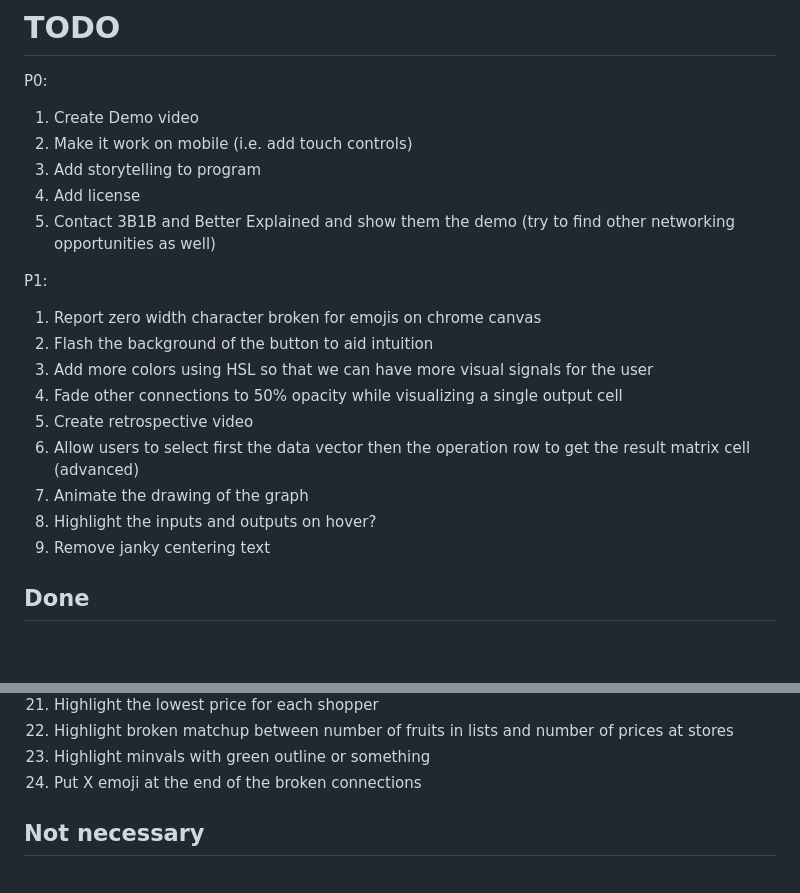
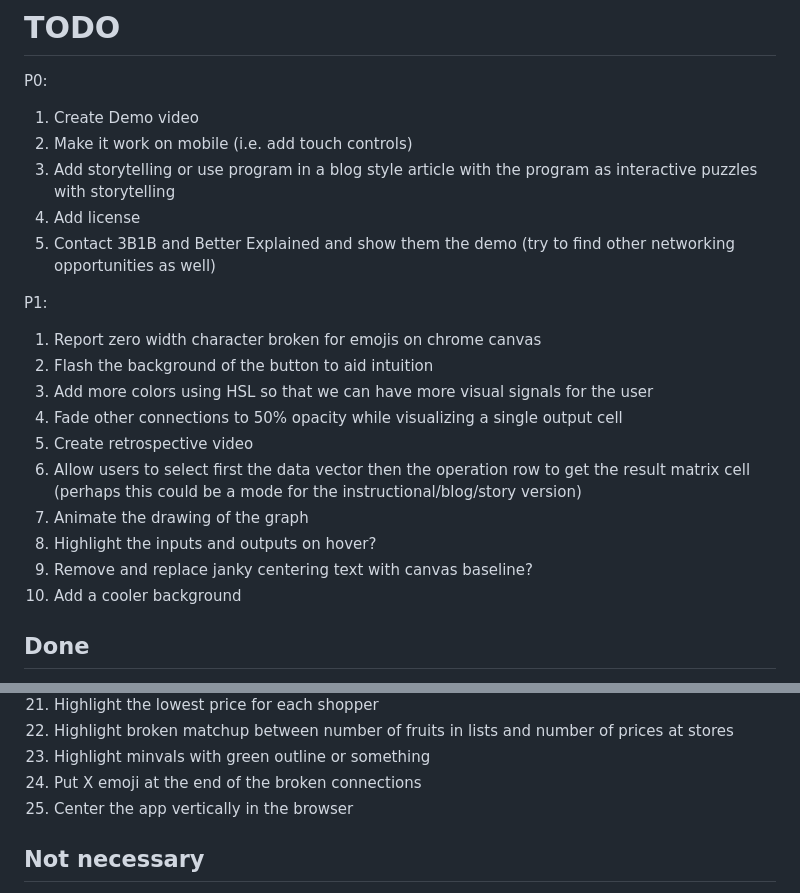
Before and after one commit to EvanBurnette/matmul_viz, a Markdown page: TODO.md, 2 parts joined by grey strips. GitHub-like rendering; blank space fills up the shorter version.

Commit message:
Update todo

```diff
--- a/TODO.md
+++ b/TODO.md
@@ -2,7 +2,7 @@
 P0:
 1. Create Demo video
 1. Make it work on mobile (i.e. add touch controls)
-1. Add storytelling to program
+1. Add storytelling or use program in a blog style article with the program as interactive puzzles with storytelling
 1. Add license
 1. Contact 3B1B and Better Explained and show them the demo (try to find other networking opportunities as well)
 
@@ -12,10 +12,11 @@ P1:
 1. Add more colors using HSL so that we can have more visual signals for the user
 1. Fade other connections to 50% opacity while visualizing a single output cell
 1. Create retrospective video
-1. Allow users to select first the data vector then the operation row to get the result matrix cell (advanced)
+1. Allow users to select first the data vector then the operation row to get the result matrix cell (perhaps this could be a mode for the instructional/blog/story version)
 1. Animate the drawing of the graph
 1. Highlight the inputs and outputs on hover?
-1. Remove janky centering text
+1. Remove and replace janky centering text with canvas baseline?
+1. Add a cooler background
 
 ## Done
 1. figure out why operations matrix is so small and make it consistently sized with the rest of the matrices
@@ -54,6 +55,7 @@ P1:
 1. Highlight broken matchup between number of fruits in lists and number of prices at stores
 1. Highlight minvals with green outline or something
 1. Put X emoji at the end of the broken connections
+1. Center the app vertically in the browser
 
 ## Not necessary
 1. We want to swap the handles that allow the user to resize the matrices
```
